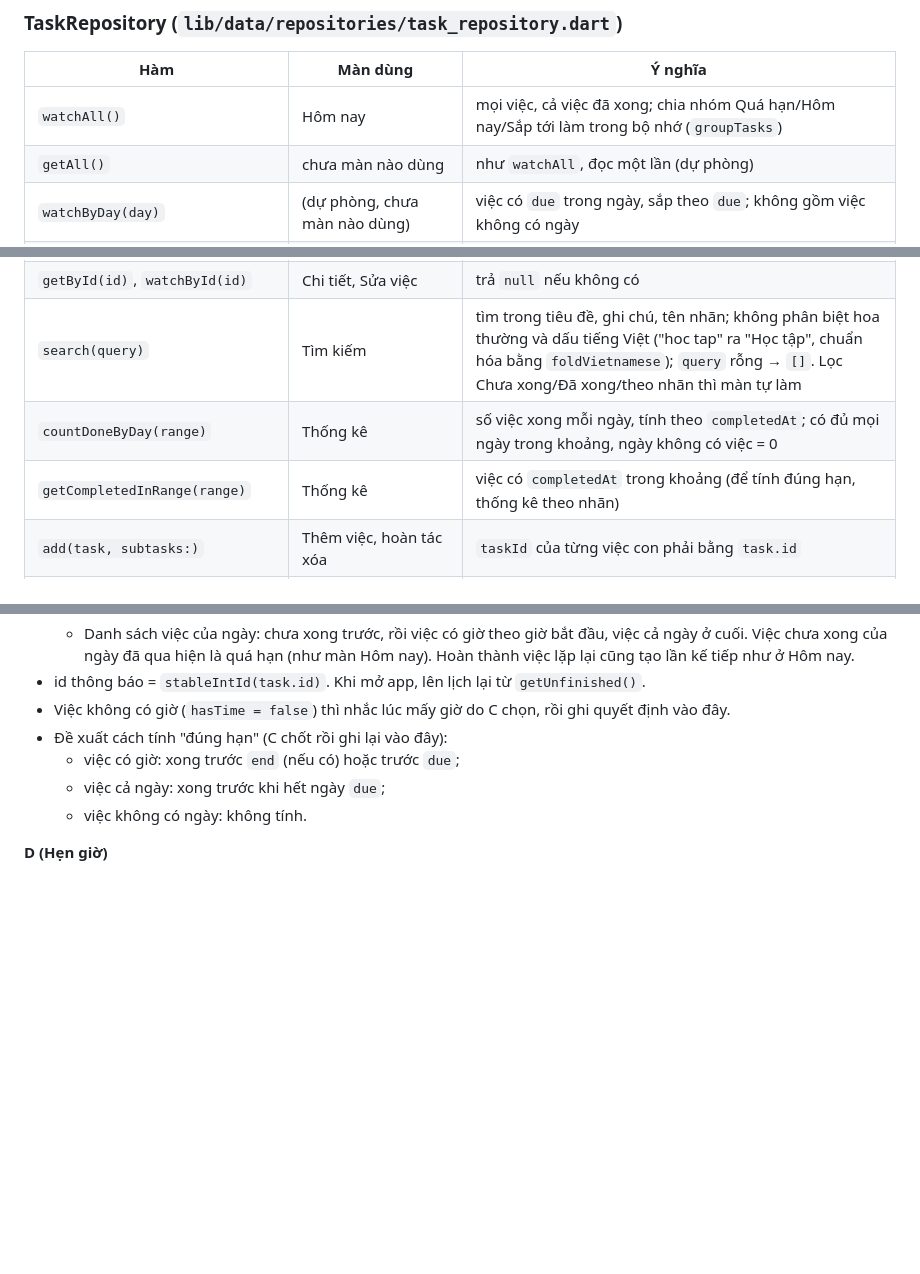
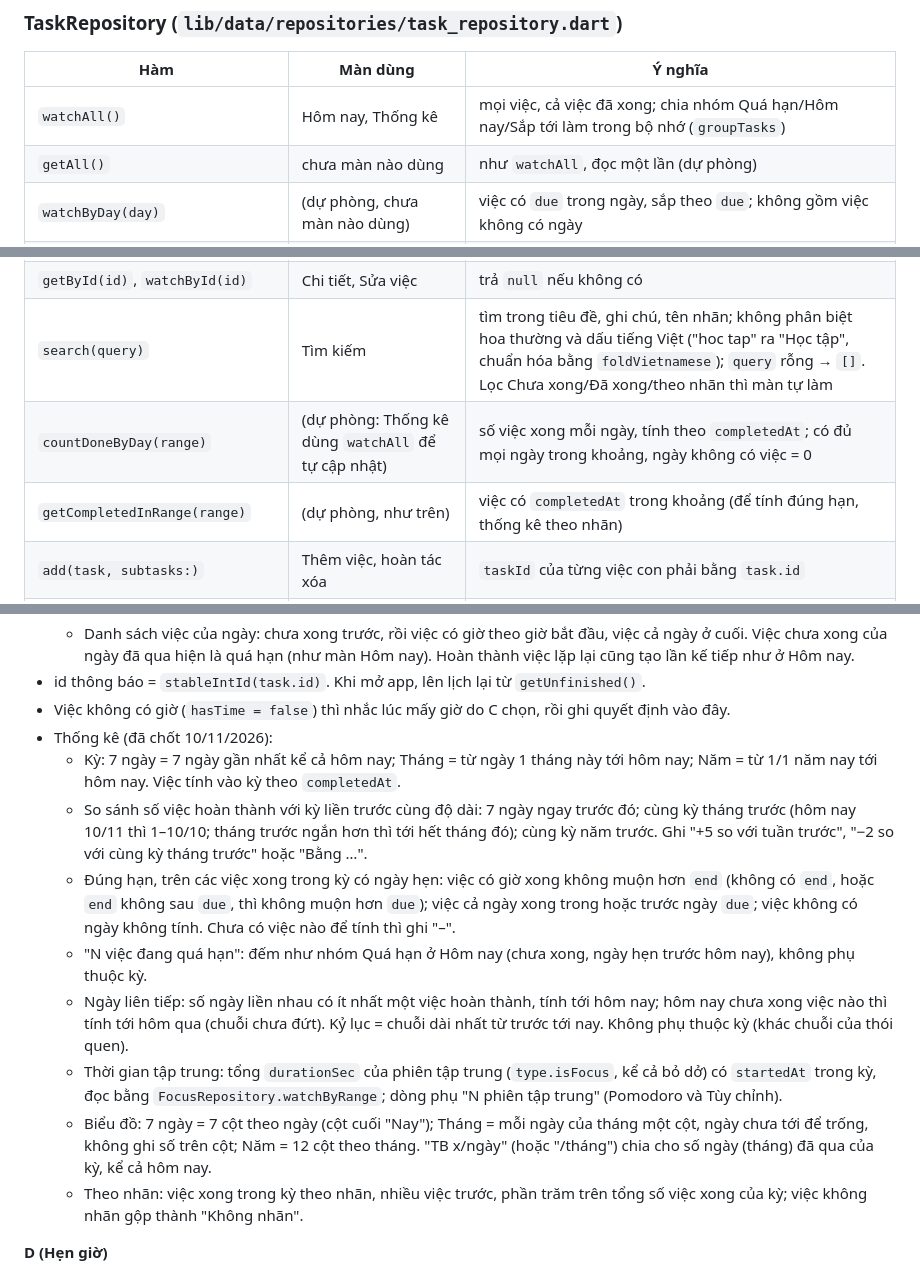
Before and after one commit to CongMinh204/personalApp, a Markdown page: docs/DATA_CONTRACT.md, 3 parts joined by grey strips. Drawn GitHub-style; blank space fills up the shorter version.

Commit message:
Cập nhật README và hợp đồng dữ liệu (bản 1.10) cho tab Thống kê
- README: thêm tab Thống kê vào tính năng và cấu trúc thư mục
- DATA_CONTRACT mục 6 (C): chốt kỳ, cách so sánh, đúng hạn, quá hạn, ngày liên tiếp, thời gian tập trung, biểu đồ, theo nhãn
- Bảng mục 4: Thống kê dùng watchAll; countDoneByDay và getCompletedInRange để dự phòng
- Schema database không đổi

Co-Authored-By: Claude Opus 5.5 <noreply@anthropic.com>

```diff
--- a/docs/DATA_CONTRACT.md
+++ b/docs/DATA_CONTRACT.md
@@ -125,15 +125,15 @@ Từ bước 1, lấy repository qua Provider, ví dụ `context.read<TaskReposi
 
 | Hàm | Màn dùng | Ý nghĩa |
 |---|---|---|
-| `watchAll()` | Hôm nay | mọi việc, cả việc đã xong; chia nhóm Quá hạn/Hôm nay/Sắp tới làm trong bộ nhớ (`groupTasks`) |
+| `watchAll()` | Hôm nay, Thống kê | mọi việc, cả việc đã xong; chia nhóm Quá hạn/Hôm nay/Sắp tới làm trong bộ nhớ (`groupTasks`) |
 | `getAll()` | chưa màn nào dùng | như `watchAll`, đọc một lần (dự phòng) |
 | `watchByDay(day)` | (dự phòng, chưa màn nào dùng) | việc có `due` trong ngày, sắp theo `due`; không gồm việc không có ngày |
 | `watchByRange(range)` | Lịch (chấm dưới ngày, dải giờ và danh sách việc của ngày đang chọn) | việc có `due` trong khoảng |
 | `getUnfinished()` | Nhắc việc (C) | việc chưa xong, để lên lịch lại thông báo khi mở app |
 | `getById(id)`, `watchById(id)` | Chi tiết, Sửa việc | trả `null` nếu không có |
 | `search(query)` | Tìm kiếm | tìm trong tiêu đề, ghi chú, tên nhãn; không phân biệt hoa thường và dấu tiếng Việt ("hoc tap" ra "Học tập", chuẩn hóa bằng `foldVietnamese`); `query` rỗng → `[]`. Lọc Chưa xong/Đã xong/theo nhãn thì màn tự làm |
-| `countDoneByDay(range)` | Thống kê | số việc xong mỗi ngày, tính theo `completedAt`; có đủ mọi ngày trong khoảng, ngày không có việc = 0 |
-| `getCompletedInRange(range)` | Thống kê | việc có `completedAt` trong khoảng (để tính đúng hạn, thống kê theo nhãn) |
+| `countDoneByDay(range)` | (dự phòng: Thống kê dùng `watchAll` để tự cập nhật) | số việc xong mỗi ngày, tính theo `completedAt`; có đủ mọi ngày trong khoảng, ngày không có việc = 0 |
+| `getCompletedInRange(range)` | (dự phòng, như trên) | việc có `completedAt` trong khoảng (để tính đúng hạn, thống kê theo nhãn) |
 | `add(task, subtasks:)` | Thêm việc, hoàn tác xóa | `taskId` của từng việc con phải bằng `task.id` |
 | `update(task, subtasks:)` | Sửa việc | không đổi `done`/`completedAt`. Có truyền `subtasks` thì thay toàn bộ việc con |
 | `setDone(id, done)` | mọi chỗ có checkbox | xong: `completedAt` = bây giờ; bỏ xong: `completedAt` = `null` |
@@ -211,10 +211,15 @@ Code nằm ở `lib/data/habit_streak.dart`, đã có test. E muốn đổi quy
   - Danh sách việc của ngày: chưa xong trước, rồi việc có giờ theo giờ bắt đầu, việc cả ngày ở cuối. Việc chưa xong của ngày đã qua hiện là quá hạn (như màn Hôm nay). Hoàn thành việc lặp lại cũng tạo lần kế tiếp như ở Hôm nay.
 - id thông báo = `stableIntId(task.id)`. Khi mở app, lên lịch lại từ `getUnfinished()`.
 - Việc không có giờ (`hasTime = false`) thì nhắc lúc mấy giờ do C chọn, rồi ghi quyết định vào đây.
-- Đề xuất cách tính "đúng hạn" (C chốt rồi ghi lại vào đây):
-  - việc có giờ: xong trước `end` (nếu có) hoặc trước `due`;
-  - việc cả ngày: xong trước khi hết ngày `due`;
-  - việc không có ngày: không tính.
+- Thống kê (đã chốt 10/11/2026):
+  - Kỳ: 7 ngày = 7 ngày gần nhất kể cả hôm nay; Tháng = từ ngày 1 tháng này tới hôm nay; Năm = từ 1/1 năm nay tới hôm nay. Việc tính vào kỳ theo `completedAt`.
+  - So sánh số việc hoàn thành với kỳ liền trước cùng độ dài: 7 ngày ngay trước đó; cùng kỳ tháng trước (hôm nay 10/11 thì 1–10/10; tháng trước ngắn hơn thì tới hết tháng đó); cùng kỳ năm trước. Ghi "+5 so với tuần trước", "−2 so với cùng kỳ tháng trước" hoặc "Bằng …".
+  - Đúng hạn, trên các việc xong trong kỳ có ngày hẹn: việc có giờ xong không muộn hơn `end` (không có `end`, hoặc `end` không sau `due`, thì không muộn hơn `due`); việc cả ngày xong trong hoặc trước ngày `due`; việc không có ngày không tính. Chưa có việc nào để tính thì ghi "–".
+  - "N việc đang quá hạn": đếm như nhóm Quá hạn ở Hôm nay (chưa xong, ngày hẹn trước hôm nay), không phụ thuộc kỳ.
+  - Ngày liên tiếp: số ngày liền nhau có ít nhất một việc hoàn thành, tính tới hôm nay; hôm nay chưa xong việc nào thì tính tới hôm qua (chuỗi chưa đứt). Kỷ lục = chuỗi dài nhất từ trước tới nay. Không phụ thuộc kỳ (khác chuỗi của thói quen).
+  - Thời gian tập trung: tổng `durationSec` của phiên tập trung (`type.isFocus`, kể cả bỏ dở) có `startedAt` trong kỳ, đọc bằng `FocusRepository.watchByRange`; dòng phụ "N phiên tập trung" (Pomodoro và Tùy chỉnh).
+  - Biểu đồ: 7 ngày = 7 cột theo ngày (cột cuối "Nay"); Tháng = mỗi ngày của tháng một cột, ngày chưa tới để trống, không ghi số trên cột; Năm = 12 cột theo tháng. "TB x/ngày" (hoặc "/tháng") chia cho số ngày (tháng) đã qua của kỳ, kể cả hôm nay.
+  - Theo nhãn: việc xong trong kỳ theo nhãn, nhiều việc trước, phần trăm trên tổng số việc xong của kỳ; việc không nhãn gộp thành "Không nhãn".
 
 **D (Hẹn giờ)**
 - Lưu `FocusSession` khi phiên hết giờ hoặc bị dừng giữa chừng. `durationSec` là thời gian chạy thực tế, không tính lúc tạm dừng.
```
Also changed, not shown: other parts of docs/DATA_CONTRACT.md (+1 -0 lines), README.md (+3 -1 lines).
